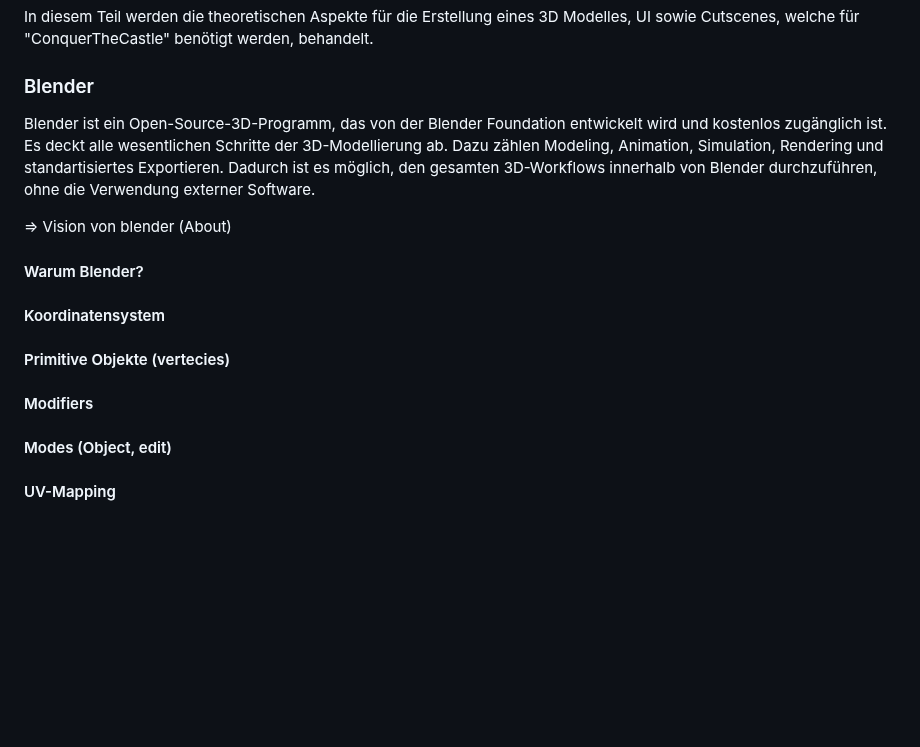
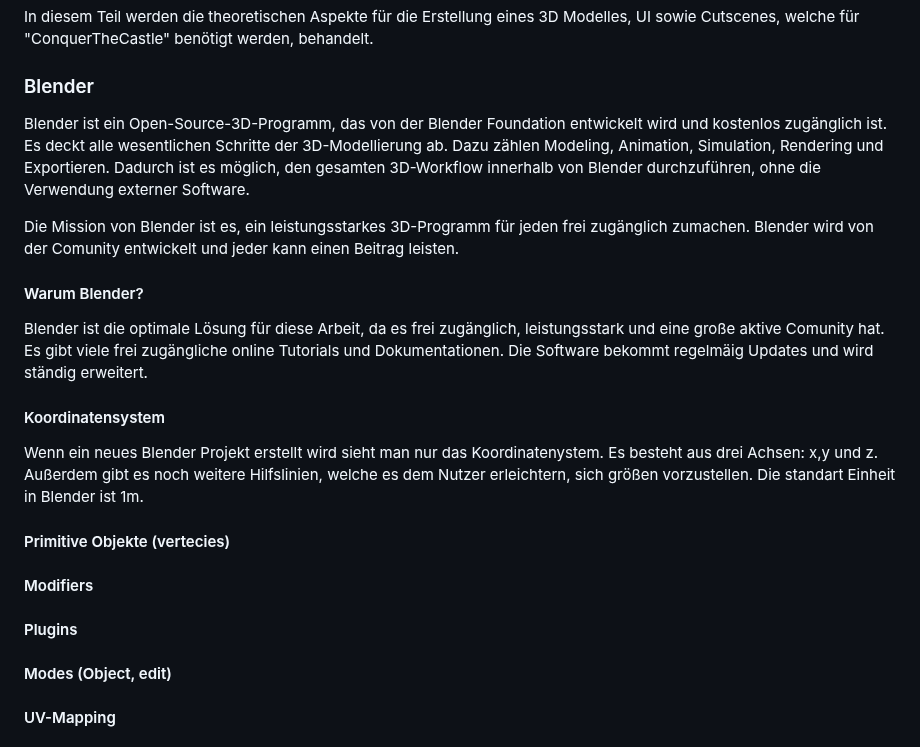
Before and after one commit to PeisslNevio/da-conquerthecastle, a Markdown page: Diplomarbeit/31-ausarbeitung-peißl.md, the part around the change. GitHub-like rendering; blank space fills up the shorter version.

```diff
--- a/Diplomarbeit/31-ausarbeitung-peißl.md
+++ b/Diplomarbeit/31-ausarbeitung-peißl.md
@@ -9,17 +9,21 @@ In diesem Teil werden die theoretischen Aspekte für die Erstellung eines 3D Mod
 
 ### Blender
 
-Blender ist ein Open-Source-3D-Programm, das von der Blender Foundation entwickelt wird und kostenlos zugänglich ist. Es deckt alle wesentlichen Schritte der 3D-Modellierung ab. Dazu zählen Modeling, Animation, Simulation, Rendering und standartisiertes Exportieren. Dadurch ist es möglich, den gesamten 3D-Workflows innerhalb von Blender durchzuführen, ohne die Verwendung externer Software.
+Blender ist ein Open-Source-3D-Programm, das von der Blender Foundation entwickelt wird und kostenlos zugänglich ist. Es deckt alle wesentlichen Schritte der 3D-Modellierung ab. Dazu zählen Modeling, Animation, Simulation, Rendering und Exportieren. Dadurch ist es möglich, den gesamten 3D-Workflow innerhalb von Blender durchzuführen, ohne die Verwendung externer Software.
 
-=> Vision von blender (About)
+Die Mission von Blender ist es, ein leistungsstarkes 3D-Programm für jeden frei zugänglich zumachen. Blender wird von der Comunity entwickelt und jeder kann einen Beitrag leisten.
 
 #### Warum Blender?
 
-
+Blender ist die optimale Lösung für diese Arbeit, da es frei zugänglich, leistungsstark und eine große aktive Comunity hat. Es gibt viele frei zugängliche online Tutorials und Dokumentationen. Die Software bekommt regelmäig Updates und wird ständig erweitert.
 
 #### Koordinatensystem
+
+Wenn ein neues Blender Projekt erstellt wird sieht man nur das Koordinatenystem. Es besteht aus drei Achsen: x,y und z. Außerdem gibt es noch weitere Hilfslinien, welche es dem Nutzer erleichtern, sich größen vorzustellen. Die standart Einheit in Blender ist 1m.
+
 #### Primitive Objekte (vertecies)
 #### Modifiers
+#### Plugins
 #### Modes (Object, edit)
 #### UV-Mapping
 #### Low-Poly-Moddelierung
```
